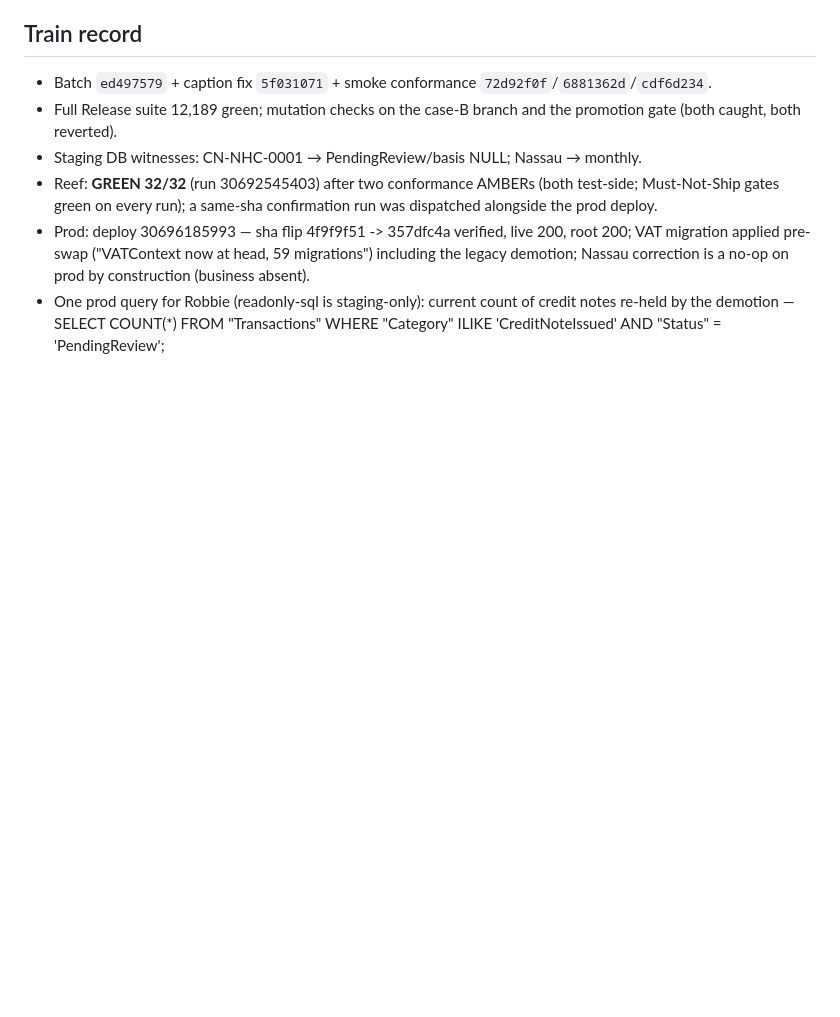
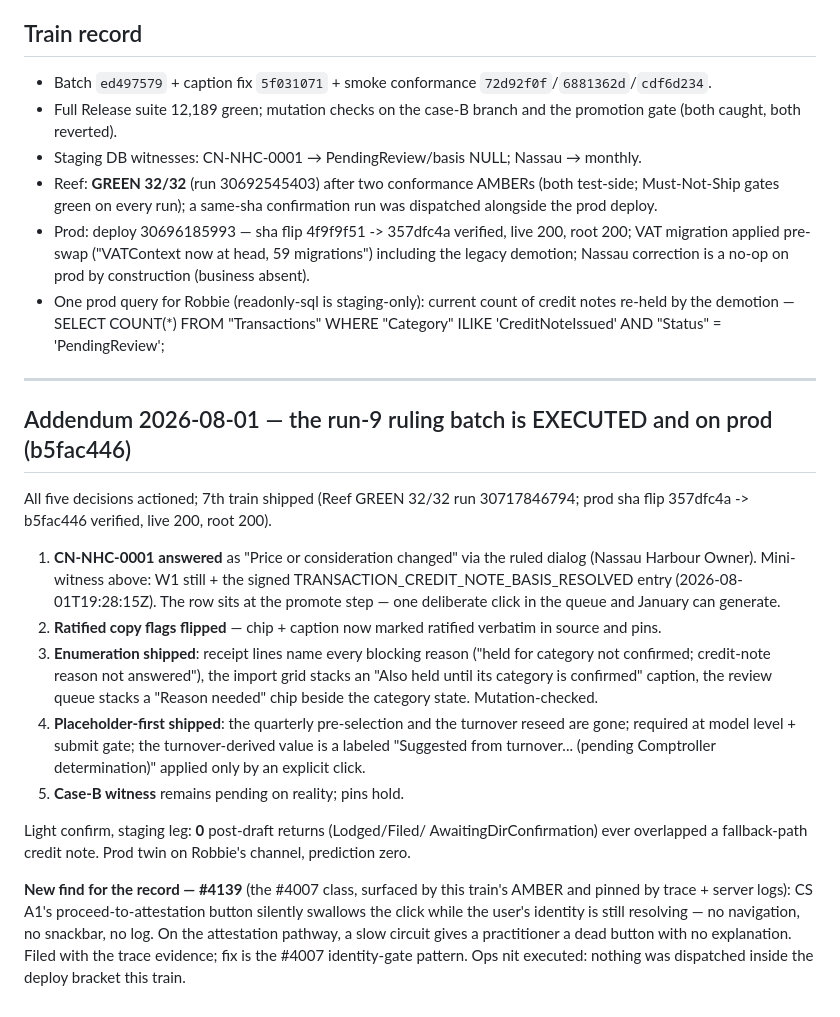
Before and after one commit to caribdigital/pixel-evidence, a Markdown page: cass-run9/RUN9-REPORT.md, the part around the change. GitHub-like rendering; blank space fills up the shorter version.

Commit message:
cass-run9: ruling-batch execution addendum (prod b5fac446; #4139 filed)

```diff
--- a/cass-run9/RUN9-REPORT.md
+++ b/cass-run9/RUN9-REPORT.md
@@ -103,3 +103,38 @@ the ruled flow are now exercised end-to-end every night.
 - One prod query for Robbie (readonly-sql is staging-only): current count of
   credit notes re-held by the demotion —
   SELECT COUNT(*) FROM "Transactions" WHERE "Category" ILIKE 'CreditNoteIssued' AND "Status" = 'PendingReview';
+
+---
+
+## Addendum 2026-08-01 — the run-9 ruling batch is EXECUTED and on prod (b5fac446)
+
+All five decisions actioned; 7th train shipped (Reef GREEN 32/32 run 30717846794;
+prod sha flip 357dfc4a -> b5fac446 verified, live 200, root 200).
+
+1. **CN-NHC-0001 answered** as "Price or consideration changed" via the ruled dialog
+   (Nassau Harbour Owner). Mini-witness above: W1 still + the signed
+   TRANSACTION_CREDIT_NOTE_BASIS_RESOLVED entry (2026-08-01T19:28:15Z). The row sits
+   at the promote step — one deliberate click in the queue and January can generate.
+2. **Ratified copy flags flipped** — chip + caption now marked ratified verbatim in
+   source and pins.
+3. **Enumeration shipped**: receipt lines name every blocking reason ("held for
+   category not confirmed; credit-note reason not answered"), the import grid stacks
+   an "Also held until its category is confirmed" caption, the review queue stacks a
+   "Reason needed" chip beside the category state. Mutation-checked.
+4. **Placeholder-first shipped**: the quarterly pre-selection and the turnover reseed
+   are gone; required at model level + submit gate; the turnover-derived value is a
+   labeled "Suggested from turnover... (pending Comptroller determination)" applied
+   only by an explicit click.
+5. **Case-B witness** remains pending on reality; pins hold.
+
+Light confirm, staging leg: **0** post-draft returns (Lodged/Filed/
+AwaitingDirConfirmation) ever overlapped a fallback-path credit note. Prod twin on
+Robbie's channel, prediction zero.
+
+**New find for the record — #4139** (the #4007 class, surfaced by this train's AMBER
+and pinned by trace + server logs): CS A1's proceed-to-attestation button silently
+swallows the click while the user's identity is still resolving — no navigation, no
+snackbar, no log. On the attestation pathway, a slow circuit gives a practitioner a
+dead button with no explanation. Filed with the trace evidence; fix is the #4007
+identity-gate pattern. Ops nit executed: nothing was dispatched inside the deploy
+bracket this train.
```
